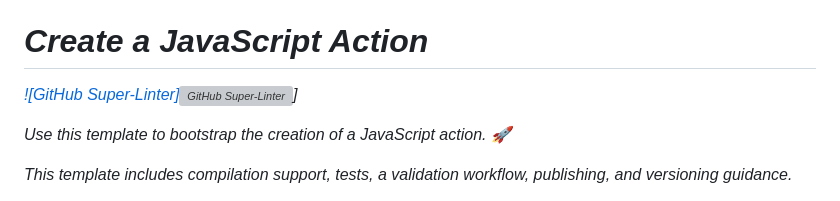
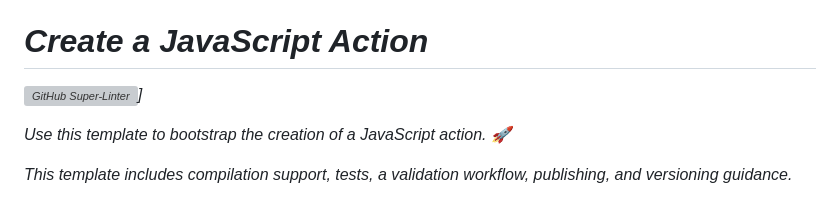
Before and after one commit to Onkar2706/CS546_Project_Group37, a Markdown page: README.md, the part around the change. GitHub-like rendering; grey boxes are pictures that could not be loaded.

```diff
--- a/README.md
+++ b/README.md
@@ -41,7 +41,7 @@
 
 # Create a JavaScript Action
 
-[![GitHub Super-Linter]![GitHub Super-Linter](https://github.com/actions/javascript-action/actions/workflows/linter.yml/badge.svg)]([https://github.com/actions/javascript-action/actions/workflows/linter.yml/badge.svg](https://github.com/Onkar2706/CS546_Project_Group37.git))]
+[![GitHub Super-Linter](https://github.com/actions/javascript-action/actions/workflows/linter.yml/badge.svg)]([https://github.com/actions/javascript-action/actions/workflows/linter.yml/badge.svg](https://github.com/Onkar2706/CS546_Project_Group37.git))]
 
 Use this template to bootstrap the creation of a JavaScript action. :rocket:
 
```
